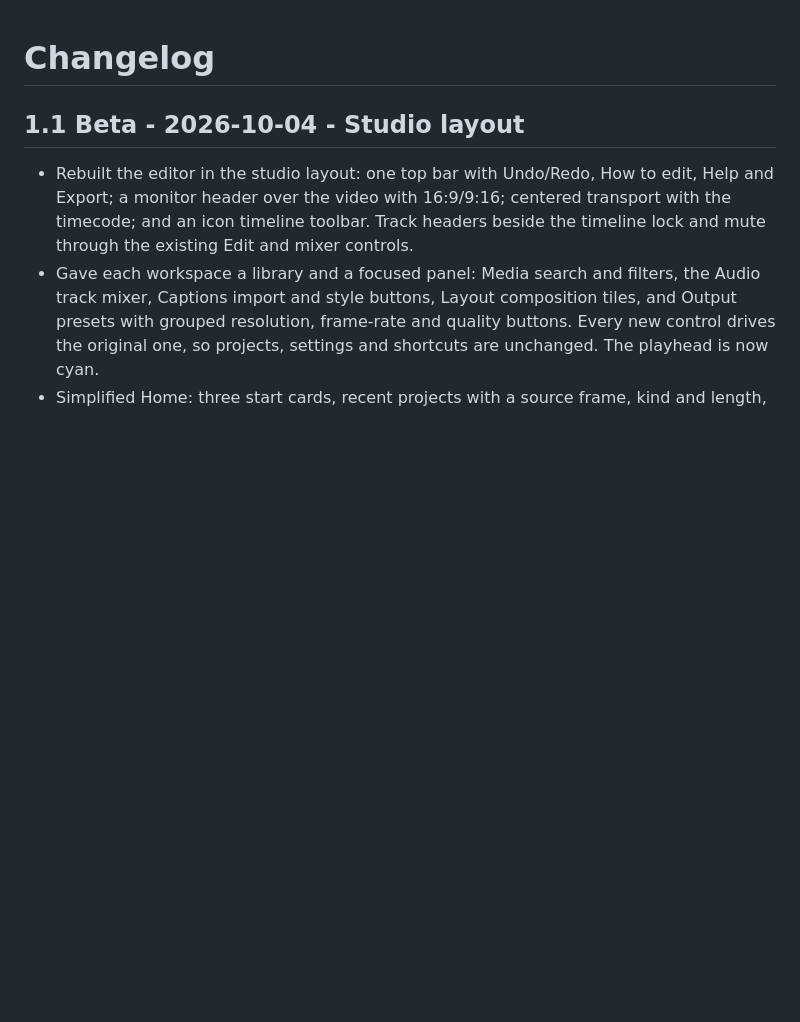
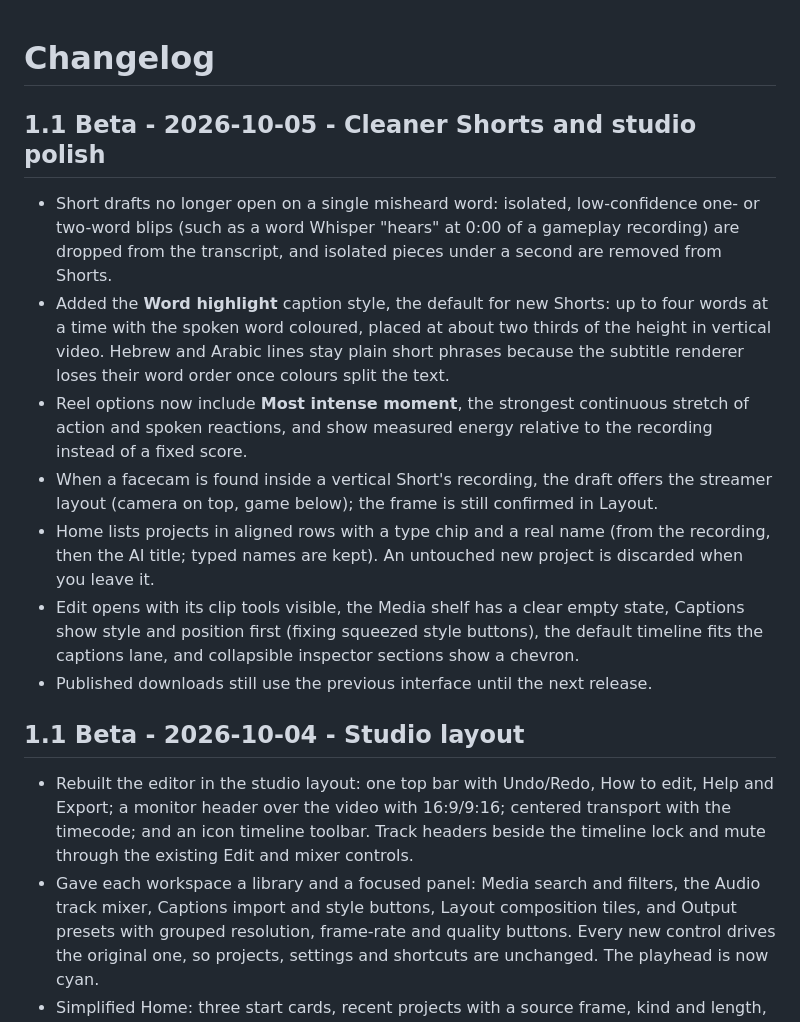
Before and after one commit to VanoPeradze/cutroom, a Markdown page: CHANGELOG.md, the part around the change. Rendered like a GitHub page; blank space fills up the shorter version.

Commit message:
docs: changelog and guide for cleaner Shorts and studio polish
Co-Authored-By: Claude Opus 5.5 <noreply@anthropic.com>

```diff
--- a/CHANGELOG.md
+++ b/CHANGELOG.md
@@ -1,4 +1,14 @@
 # Changelog
+
+## 1.1 Beta - 2026-10-05 - Cleaner Shorts and studio polish
+
+- Short drafts no longer open on a single misheard word: isolated, low-confidence one- or two-word blips (such as a word Whisper "hears" at 0:00 of a gameplay recording) are dropped from the transcript, and isolated pieces under a second are removed from Shorts.
+- Added the **Word highlight** caption style, the default for new Shorts: up to four words at a time with the spoken word coloured, placed at about two thirds of the height in vertical video. Hebrew and Arabic lines stay plain short phrases because the subtitle renderer loses their word order once colours split the text.
+- Reel options now include **Most intense moment**, the strongest continuous stretch of action and spoken reactions, and show measured energy relative to the recording instead of a fixed score.
+- When a facecam is found inside a vertical Short's recording, the draft offers the streamer layout (camera on top, game below); the frame is still confirmed in Layout.
+- Home lists projects in aligned rows with a type chip and a real name (from the recording, then the AI title; typed names are kept). An untouched new project is discarded when you leave it.
+- Edit opens with its clip tools visible, the Media shelf has a clear empty state, Captions show style and position first (fixing squeezed style buttons), the default timeline fits the captions lane, and collapsible inspector sections show a chevron.
+- Published downloads still use the previous interface until the next release.
 
 ## 1.1 Beta - 2026-10-04 - Studio layout
 
```
Also changed, not shown: docs/USER_GUIDE_EN.md (+2 -2 lines), docs/USER_GUIDE_HE.md (+2 -2 lines).
